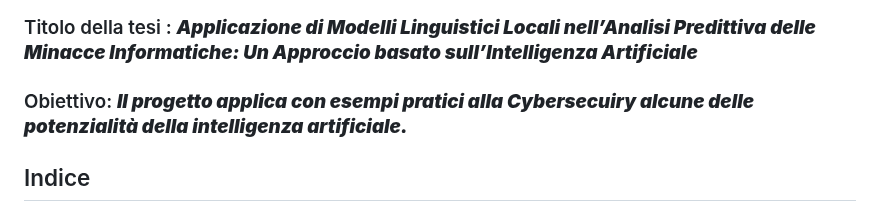
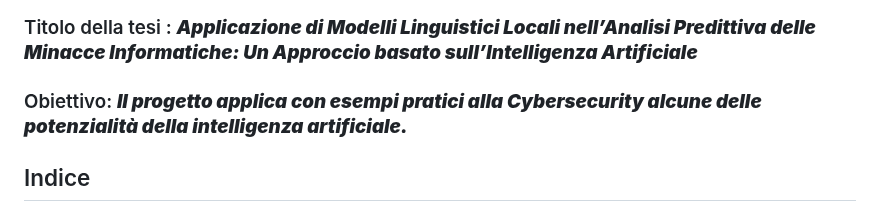
Before and after one commit to vamoruso/SecurityMonsterAI, a Markdown page: README.md, the part around the change. GitHub-like rendering.

Commit message:
Fix typo in README regarding 'Cybersecurity'

```diff
--- a/README.md
+++ b/README.md
@@ -8,7 +8,7 @@
 ### Relatore : ***Prof. Davide Berardi***
 ### Insegnamento di : ***Cybersecurity***
 ### Titolo della tesi : ***Applicazione di Modelli Linguistici Locali nell’Analisi Predittiva delle Minacce Informatiche: Un Approccio basato sull’Intelligenza Artificiale***
-### Obiettivo: ***Il progetto applica con esempi pratici alla Cybersecuiry alcune delle potenzialità della intelligenza artificiale.***
+### Obiettivo: ***Il progetto applica con esempi pratici alla Cybersecurity alcune delle potenzialità della intelligenza artificiale.***
 
 ## Indice
 - [Security Monster AI](#security-monster-ai)
```
